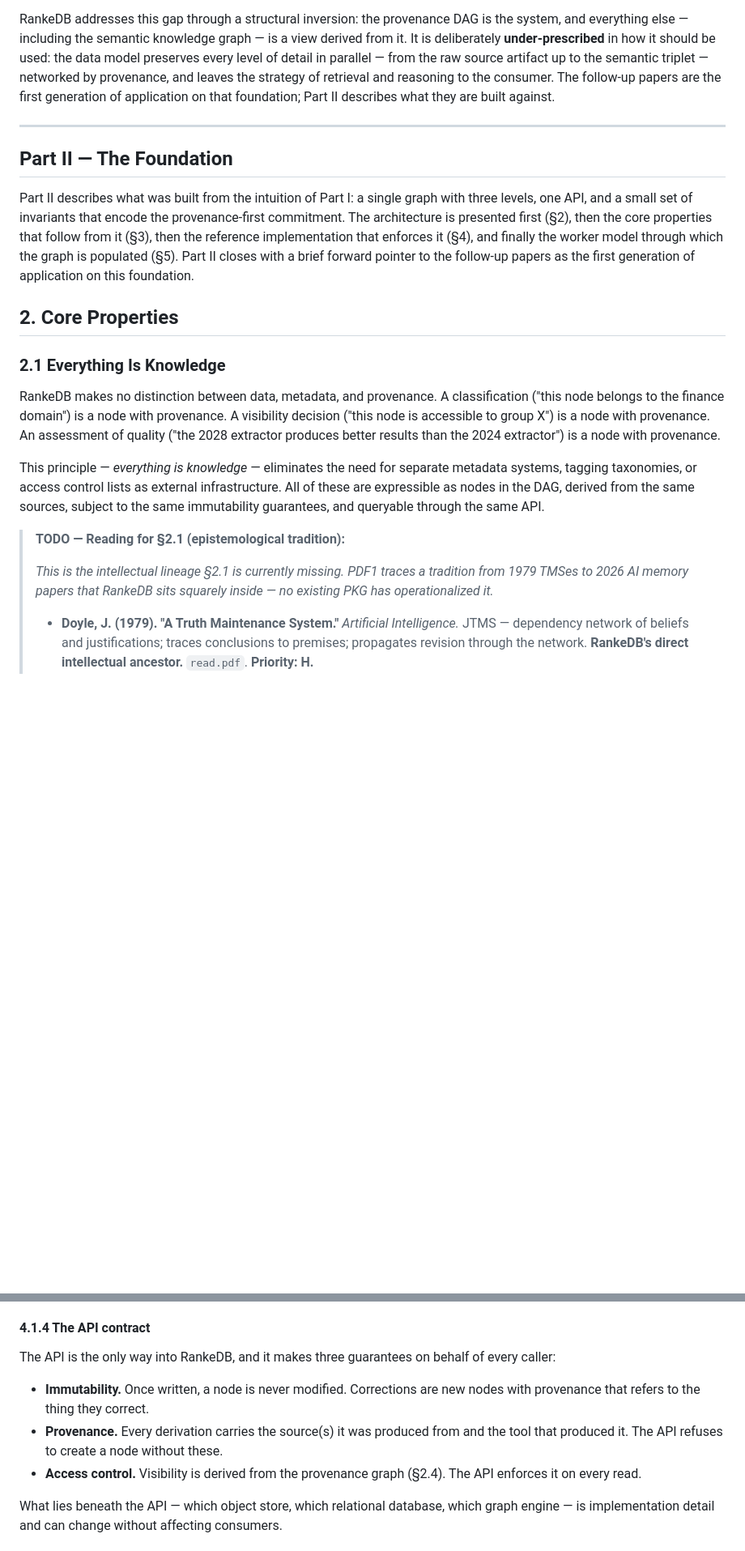
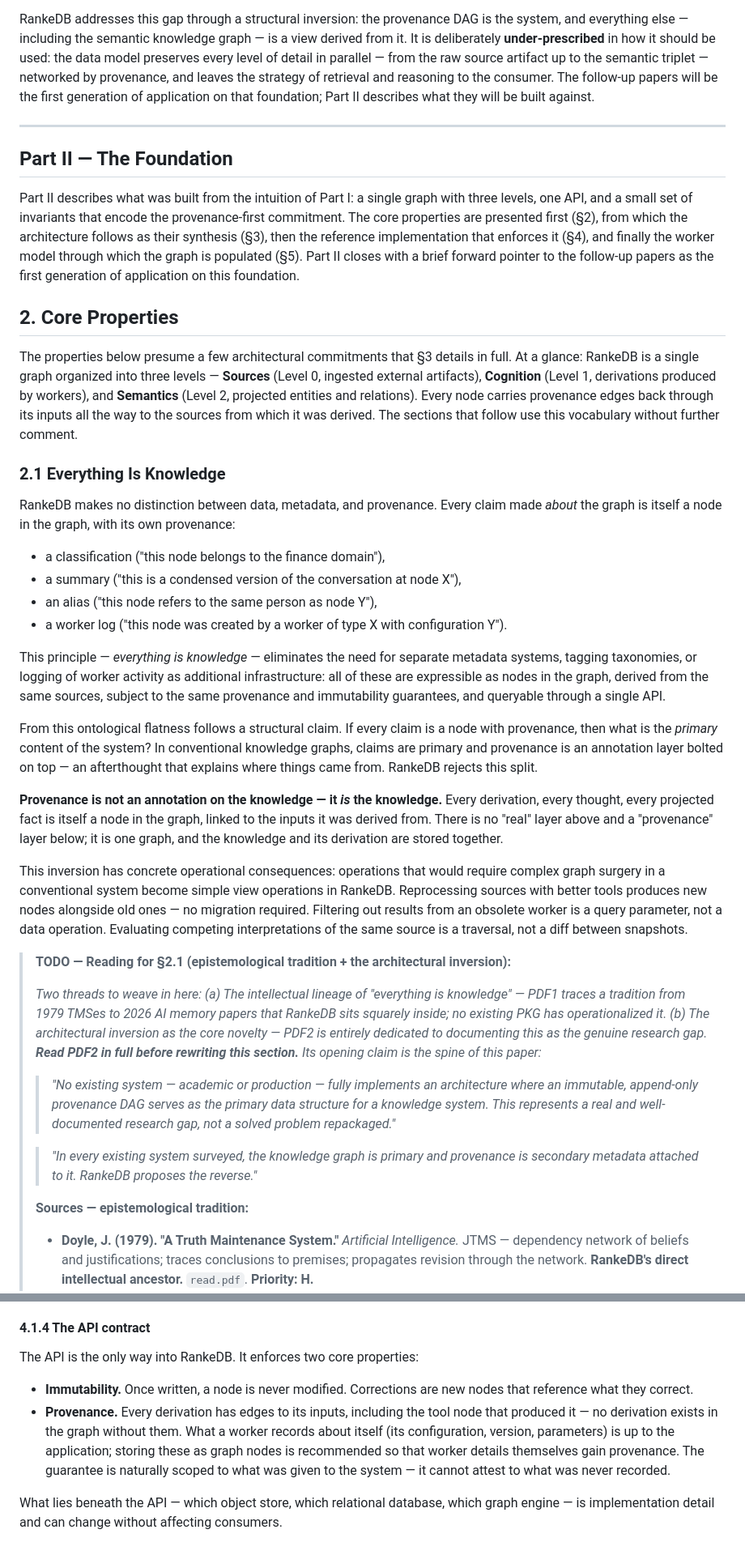
Before and after one commit to flocko-motion/atlas, a Markdown page: papers/01-rankedb/rankedb.md, 2 parts joined by grey strips. Shown at 81% size. Drawn GitHub-style; blank space fills up the shorter version.

```diff
--- a/papers/01-rankedb/rankedb.md
+++ b/papers/01-rankedb/rankedb.md
@@ -122,32 +122,60 @@ There is no separate "provenance layer" — the derivation chain is the knowledg
 
 RankeDB addresses this gap through a structural inversion: the provenance DAG is the system, and everything else — including the semantic knowledge graph — is a view derived from it.
 It is deliberately **under-prescribed** in how it should be used: the data model preserves every level of detail in parallel — from the raw source artifact up to the semantic triplet — networked by provenance, and leaves the strategy of retrieval and reasoning to the consumer.
-The follow-up papers are the first generation of application on that foundation; Part II describes what they are built against.
+The follow-up papers will be the first generation of application on that foundation; Part II describes what they will be built against.
 
 ---
 
 ## Part II — The Foundation
 
 Part II describes what was built from the intuition of Part I: a single graph with three levels, one API, and a small set of invariants that encode the provenance-first commitment.
-The architecture is presented first (§2), then the core properties that follow from it (§3), then the reference implementation that enforces it (§4), and finally the worker model through which the graph is populated (§5).
+The core properties are presented first (§2), from which the architecture follows as their synthesis (§3), then the reference implementation that enforces it (§4), and finally the worker model through which the graph is populated (§5).
 Part II closes with a brief forward pointer to the follow-up papers as the first generation of application on this foundation.
 
 ## 2. Core Properties
 
+The properties below presume a few architectural commitments that §3 details in full.
+At a glance: RankeDB is a single graph organized into three levels — **Sources** (Level 0, ingested external artifacts), **Cognition** (Level 1, derivations produced by workers), and **Semantics** (Level 2, projected entities and relations).
+Every node carries provenance edges back through its inputs all the way to the sources from which it was derived.
+The sections that follow use this vocabulary without further comment.
+
 ### 2.1 Everything Is Knowledge
 
 RankeDB makes no distinction between data, metadata, and provenance.
-A classification ("this node belongs to the finance domain") is a node with provenance.
-A visibility decision ("this node is accessible to group X") is a node with provenance.
-An assessment of quality ("the 2028 extractor produces better results than the 2024 extractor") is a node with provenance.
+Every claim made *about* the graph is itself a node in the graph, with its own provenance:
 
-This principle — *everything is knowledge* — eliminates the need for separate metadata systems, tagging taxonomies, or access control lists as external infrastructure.
-All of these are expressible as nodes in the DAG, derived from the same sources, subject to the same immutability guarantees, and queryable through the same API.
+- a classification ("this node belongs to the finance domain"),
+- a summary ("this is a condensed version of the conversation at node X"),
+- an alias ("this node refers to the same person as node Y"),
+- a worker log ("this node was created by a worker of type X with configuration Y").
 
-> **TODO — Reading for §2.1 (epistemological tradition):**
+This principle — *everything is knowledge* — eliminates the need for separate metadata systems, tagging taxonomies, or logging of worker activity as additional infrastructure: all of these are expressible as nodes in the graph, derived from the same sources, subject to the same provenance and immutability guarantees, and queryable through a single API.
+
+From this ontological flatness follows a structural claim.
+If every claim is a node with provenance, then what is the *primary* content of the system?
+In conventional knowledge graphs, claims are primary and provenance is an annotation layer bolted on top — an afterthought that explains where things came from.
+RankeDB rejects this split.
+
+**Provenance is not an annotation on the knowledge — it *is* the knowledge.**
+Every derivation, every thought, every projected fact is itself a node in the graph, linked to the inputs it was derived from.
+There is no "real" layer above and a "provenance" layer below; it is one graph, and the knowledge and its derivation are stored together.
+
+This inversion has concrete operational consequences: operations that would require complex graph surgery in a conventional system become simple view operations in RankeDB.
+Reprocessing sources with better tools produces new nodes alongside old ones — no migration required.
+Filtering out results from an obsolete worker is a query parameter, not a data operation.
+Evaluating competing interpretations of the same source is a traversal, not a diff between snapshots.
+
+> **TODO — Reading for §2.1 (epistemological tradition + the architectural inversion):**
 >
-> *This is the intellectual lineage §2.1 is currently missing.
-> PDF1 traces a tradition from 1979 TMSes to 2026 AI memory papers that RankeDB sits squarely inside — no existing PKG has operationalized it.*
+> *Two threads to weave in here:*
+> *(a) The intellectual lineage of "everything is knowledge" — PDF1 traces a tradition from 1979 TMSes to 2026 AI memory papers that RankeDB sits squarely inside; no existing PKG has operationalized it.*
+> *(b) The architectural inversion as the core novelty — PDF2 is entirely dedicated to documenting this as the genuine research gap. **Read PDF2 in full before rewriting this section.** Its opening claim is the spine of this paper:*
+>
+> > *"No existing system — academic or production — fully implements an architecture where an immutable, append-only provenance DAG serves as the primary data structure for a knowledge system. This represents a real and well-documented research gap, not a solved problem repackaged."*
+>
+> > *"In every existing system surveyed, the knowledge graph is primary and provenance is secondary metadata attached to it. RankeDB proposes the reverse."*
+>
+> **Sources — epistemological tradition:**
 >
 > - **Doyle, J. (1979). "A Truth Maintenance System."** *Artificial Intelligence.* JTMS — dependency network of beliefs and justifications; traces conclusions to premises; propagates revision through the network. **RankeDB's direct intellectual ancestor.** `read.pdf`. **Priority: H.**
 > - **de Kleer, J. (1986). "An Assumption-Based TMS."** ATMS extends JTMS to maintain all alternative assumption sets simultaneously — conceptually parallel to RankeDB's add-only preservation of multiple states of belief. `read.pdf`. **Priority: H.**
@@ -552,11 +516,10 @@ Because Level 2 is a materialized view of Level 1, it is rebuildable at any time
 
 #### 4.1.4 The API contract
 
-The API is the only way into RankeDB, and it makes three guarantees on behalf of every caller:
+The API is the only way into RankeDB. It enforces two core properties:
 
-- **Immutability.** Once written, a node is never modified. Corrections are new nodes with provenance that refers to the thing they correct.
-- **Provenance.** Every derivation carries the source(s) it was produced from and the tool that produced it. The API refuses to create a node without these.
-- **Access control.** Visibility is derived from the provenance graph (§2.4). The API enforces it on every read.
+- **Immutability.** Once written, a node is never modified. Corrections are new nodes that reference what they correct.
+- **Provenance.** Every derivation has edges to its inputs, including the tool node that produced it — no derivation exists in the graph without them. What a worker records about itself (its configuration, version, parameters) is up to the application; storing these as graph nodes is recommended so that worker details themselves gain provenance. The guarantee is naturally scoped to what was given to the system — it cannot attest to what was never recorded.
 
 What lies beneath the API — which object store, which relational database, which graph engine — is implementation detail and can change without affecting consumers.
 
```
Also changed, not shown: other parts of papers/01-rankedb/rankedb.md (+66 -104 lines).
